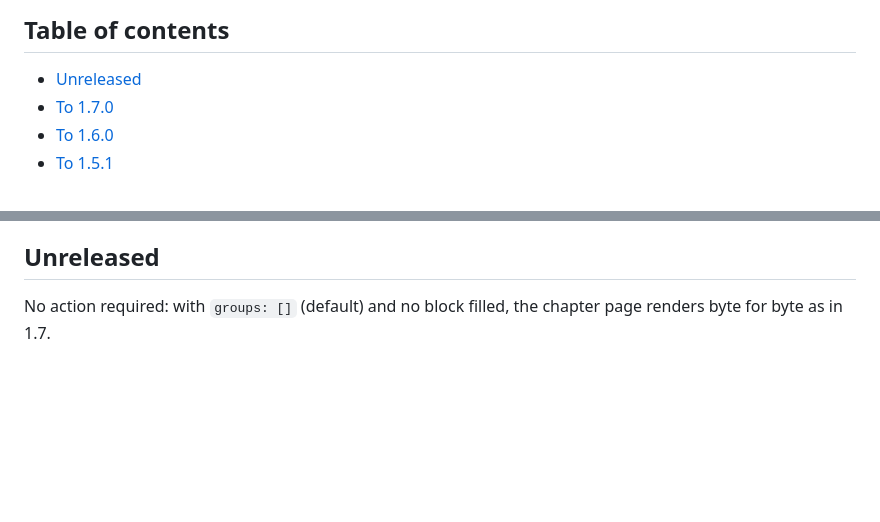
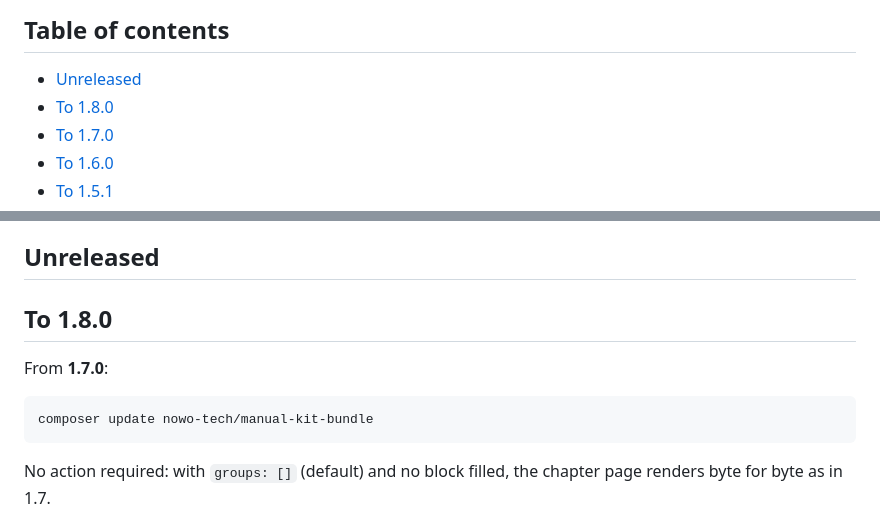
Before and after one commit to nowo-tech/ManualKitBundle, a Markdown page: docs/UPGRADING.md, 2 parts joined by grey strips. Drawn GitHub-style; blank space fills up the shorter version.

Commit message:
chore(release): 1.8.0

````diff
--- a/docs/UPGRADING.md
+++ b/docs/UPGRADING.md
@@ -5,6 +5,7 @@ This guide lists the changes integrators must apply when upgrading between versi
 ## Table of contents
 
 - [Unreleased](#unreleased)
+- [To 1.8.0](#to-180)
 - [To 1.7.0](#to-170)
 - [To 1.6.0](#to-160)
 - [To 1.5.1](#to-151)
@@ -18,6 +19,14 @@ This guide lists the changes integrators must apply when upgrading between versi
   - [From an application-local manual](#from-an-application-local-manual)
 
 ## Unreleased
+
+## To 1.8.0
+
+From **1.7.0**:
+
+```bash
+composer update nowo-tech/manual-kit-bundle
+```
 
 No action required: with `groups: []` (default) and no block filled, the chapter page renders byte for byte as in 1.7.
 
````
Also changed, not shown: docs/CHANGELOG.md (+5 -0 lines).
